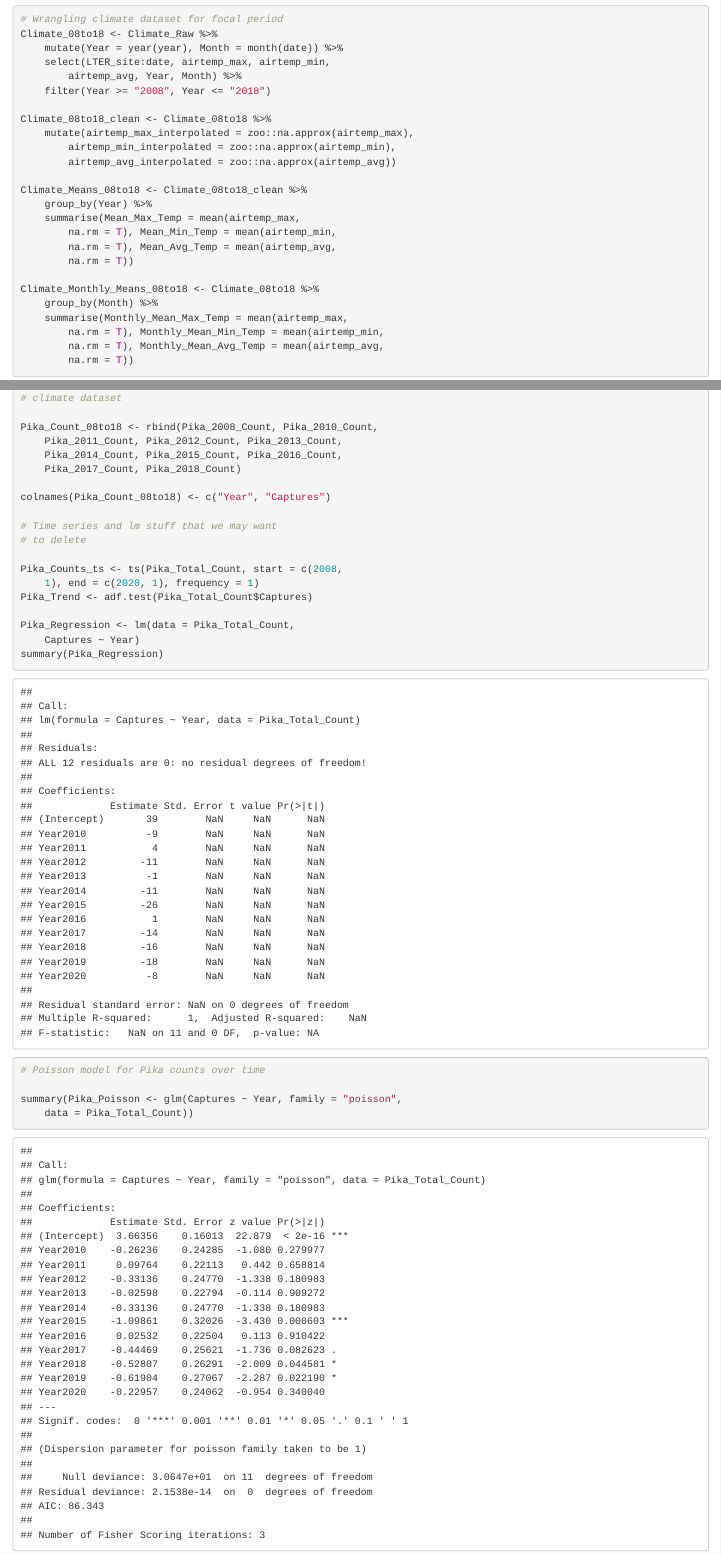
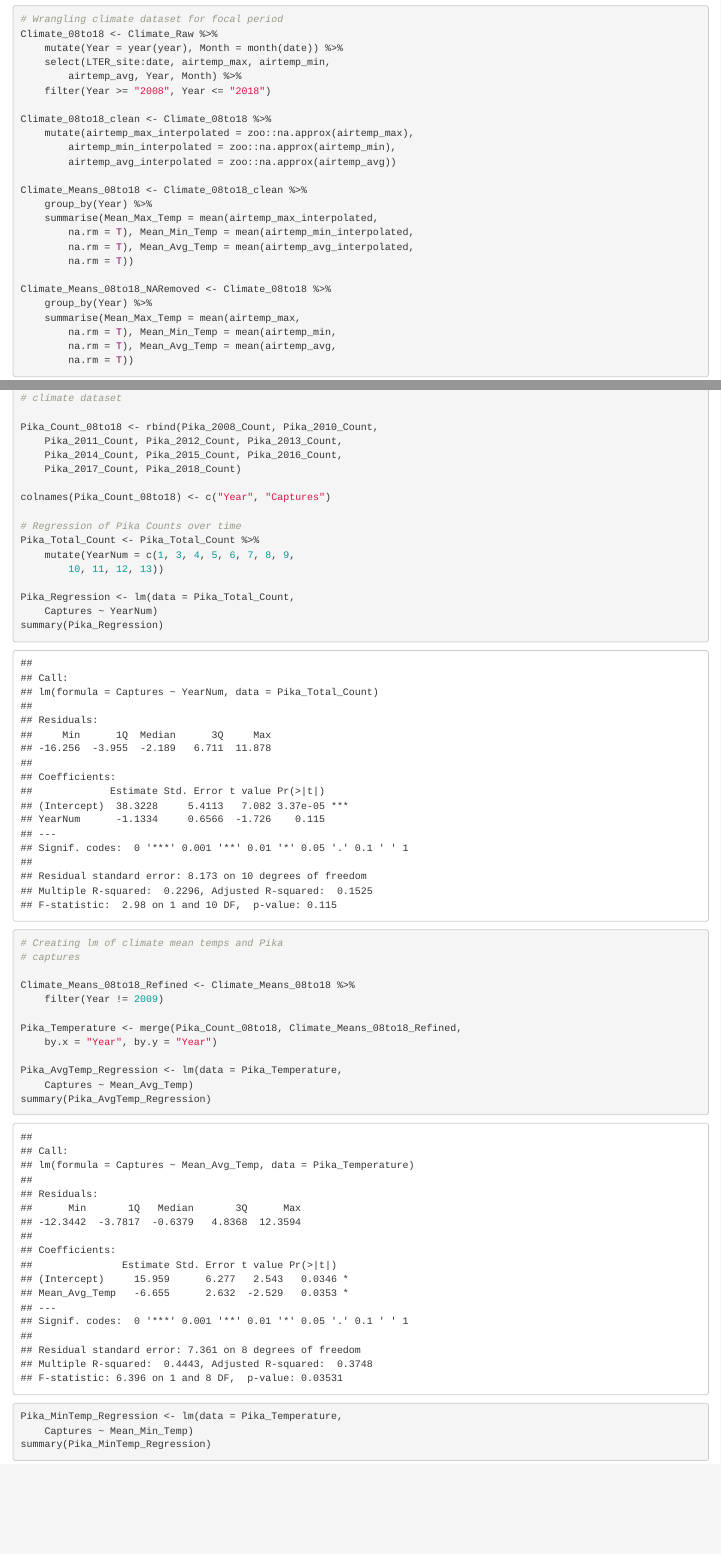
Before and after one commit to ldye16/DyeFreedman_ENV872_EDA_FinalProject, an R Markdown document (EDA_FinalProject_DyeFreedman.Rmd): the page in a window 1100 px wide, from 850 px down, and a second part further down, joined at a grey line. Rendered offline with R 4.5, knitr and Pandoc, with nearby package versions; some code elsewhere in the file could not run offline.

Commit message:
Edited our population vs temperature regressions to include the interpolated climate data. Also changed our population trend analysis by insteading performing a regression on annual abundance vs "year number" rather than a Poisson model.

````diff
--- a/EDA_FinalProject_DyeFreedman.Rmd
+++ b/EDA_FinalProject_DyeFreedman.Rmd
@@ -62,22 +62,22 @@ Climate_08to18_clean <-
 Climate_Means_08to18 <- Climate_08to18_clean %>%
   group_by(Year) %>%
   summarise(
+    Mean_Max_Temp = mean(airtemp_max_interpolated, na.rm=T),
+    Mean_Min_Temp = mean(airtemp_min_interpolated, na.rm=T),
+    Mean_Avg_Temp = mean(airtemp_avg_interpolated, na.rm=T)
+  )
+
+Climate_Means_08to18_NARemoved <- Climate_08to18 %>%
+  group_by(Year) %>%
+  summarise(
     Mean_Max_Temp = mean(airtemp_max, na.rm=T),
     Mean_Min_Temp = mean(airtemp_min, na.rm=T),
     Mean_Avg_Temp = mean(airtemp_avg, na.rm=T)
   )
-
-Climate_Monthly_Means_08to18 <- Climate_08to18 %>%
-  group_by(Month) %>%
-  summarise(
-    Monthly_Mean_Max_Temp = mean(airtemp_max, na.rm=T),
-    Monthly_Mean_Min_Temp = mean(airtemp_min, na.rm=T),
-    Monthly_Mean_Avg_Temp = mean(airtemp_avg, na.rm=T)
-  )
 ```
 
 
-```{r, fig.height = 11, fig.width = 8}
+```{r}
 #Isolating individual Pika captures. We combined all tag components into a single identifier (PikaID) to sort out recaptures from the same year.
 Pika_Processed <- Pika_Raw %>%
   mutate(PikaID = paste(num_r_ear,"",num_l_ear,"",code_r_ear,"",code_l_ear), Year = year(date)) %>%
@@ -163,17 +163,12 @@ Pika_Count_08to18 <- rbind(Pika_2008_Count, Pika_2010_Count, Pika_2011_Count, Pi
 
 colnames(Pika_Count_08to18) <- c('Year','Captures')
 
-#Time series and lm stuff that we may want to delete
+#Regression of Pika Counts over time
+Pika_Total_Count <- Pika_Total_Count %>%
+  mutate(YearNum = c(1,3,4,5,6,7,8,9,10,11,12,13))
 
-Pika_Counts_ts <- ts(Pika_Total_Count, start = c(2008,1), end = c(2020,1), frequency = 1)
-Pika_Trend <- adf.test(Pika_Total_Count$Captures)
-
-Pika_Regression <- lm(data = Pika_Total_Count, Captures ~ Year)
+Pika_Regression <- lm(data = Pika_Total_Count, Captures ~ YearNum)
 summary(Pika_Regression)
-
-#Poisson model for Pika counts over time
-
-summary(Pika_Poisson <- glm(Captures ~ Year, family="poisson", data=Pika_Total_Count))
 ```
 
 ```{r}
````
Also changed, not shown: EDA_FinalProject_DyeFreedman.Rmd (2 more changed lines).
